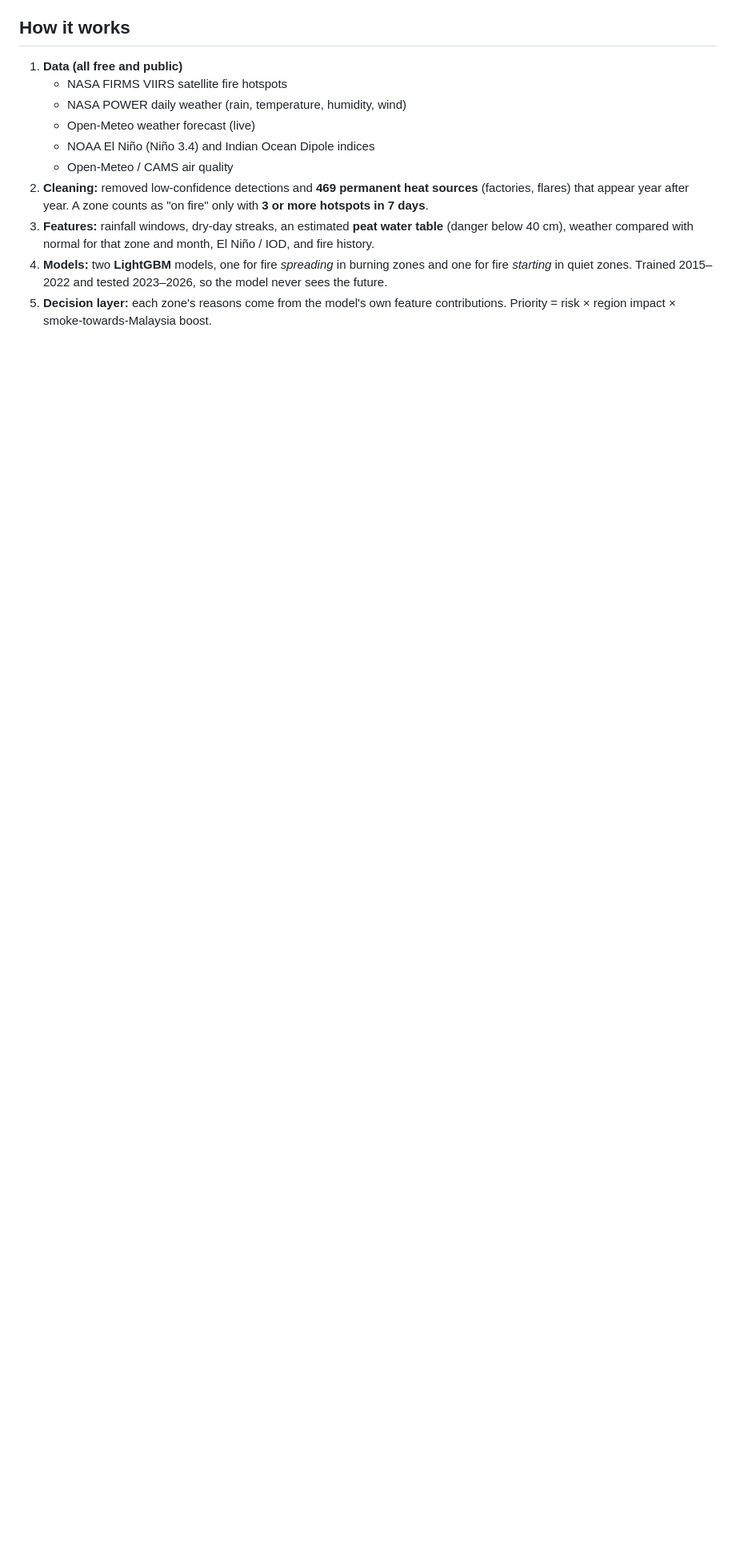
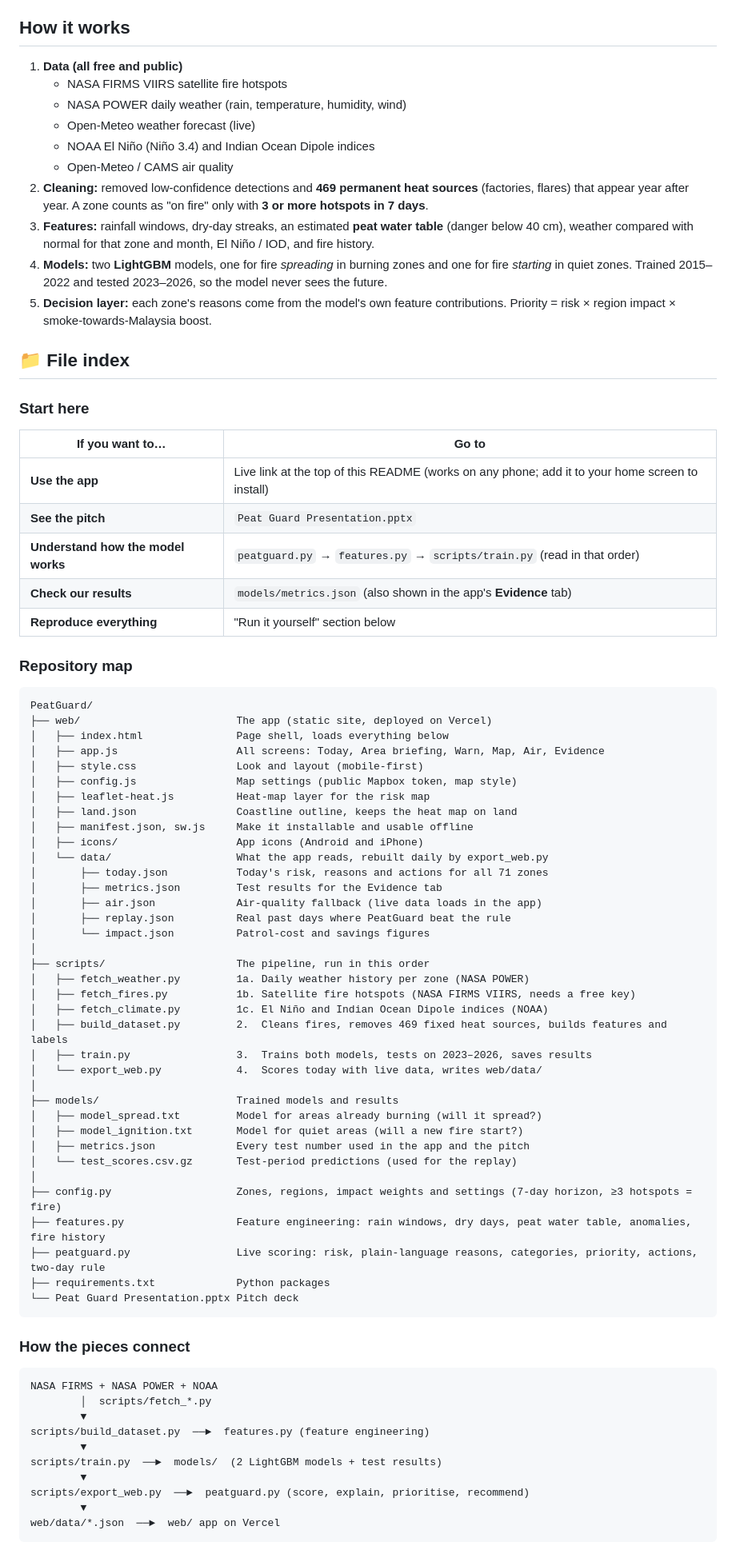
Before and after one commit to sun-madz/PeatGuard, a Markdown page: README.md, the part around one of its changes. Shown at 80% size. Rendered like a GitHub page; blank space fills up the shorter version.

Commit message:
Enhance README with file index and project structure
Added file index and project structure sections to README.

````diff
--- a/README.md
+++ b/README.md
@@ -47,3 +47,69 @@ Peat fires burn underground, are very hard to put out once they start, and send
 4. **Models:** two **LightGBM** models, one for fire *spreading* in burning zones and one for fire *starting* in quiet zones. Trained 2015–2022 and tested 2023–2026, so the model never sees the future.
 5. **Decision layer:** each zone's reasons come from the model's own feature contributions. Priority = risk × region impact × smoke-towards-Malaysia boost.
 
+
+## 📁 File index
+
+### Start here
+| If you want to… | Go to |
+|---|---|
+| **Use the app** | Live link at the top of this README (works on any phone; add it to your home screen to install) |
+| **See the pitch** | `Peat Guard Presentation.pptx` |
+| **Understand how the model works** | `peatguard.py` → `features.py` → `scripts/train.py` (read in that order) |
+| **Check our results** | `models/metrics.json` (also shown in the app's **Evidence** tab) |
+| **Reproduce everything** | "Run it yourself" section below |
+
+### Repository map
+```
+PeatGuard/
+├── web/                         The app (static site, deployed on Vercel)
+│   ├── index.html               Page shell, loads everything below
+│   ├── app.js                   All screens: Today, Area briefing, Warn, Map, Air, Evidence
+│   ├── style.css                Look and layout (mobile-first)
+│   ├── config.js                Map settings (public Mapbox token, map style)
+│   ├── leaflet-heat.js          Heat-map layer for the risk map
+│   ├── land.json                Coastline outline, keeps the heat map on land
+│   ├── manifest.json, sw.js     Make it installable and usable offline
+│   ├── icons/                   App icons (Android and iPhone)
+│   └── data/                    What the app reads, rebuilt daily by export_web.py
+│       ├── today.json           Today's risk, reasons and actions for all 71 zones
+│       ├── metrics.json         Test results for the Evidence tab
+│       ├── air.json             Air-quality fallback (live data loads in the app)
+│       ├── replay.json          Real past days where PeatGuard beat the rule
+│       └── impact.json          Patrol-cost and savings figures
+│
+├── scripts/                     The pipeline, run in this order
+│   ├── fetch_weather.py         1a. Daily weather history per zone (NASA POWER)
+│   ├── fetch_fires.py           1b. Satellite fire hotspots (NASA FIRMS VIIRS, needs a free key)
+│   ├── fetch_climate.py         1c. El Niño and Indian Ocean Dipole indices (NOAA)
+│   ├── build_dataset.py         2.  Cleans fires, removes 469 fixed heat sources, builds features and labels
+│   ├── train.py                 3.  Trains both models, tests on 2023–2026, saves results
+│   └── export_web.py            4.  Scores today with live data, writes web/data/
+│
+├── models/                      Trained models and results
+│   ├── model_spread.txt         Model for areas already burning (will it spread?)
+│   ├── model_ignition.txt       Model for quiet areas (will a new fire start?)
+│   ├── metrics.json             Every test number used in the app and the pitch
+│   └── test_scores.csv.gz       Test-period predictions (used for the replay)
+│
+├── config.py                    Zones, regions, impact weights and settings (7-day horizon, ≥3 hotspots = fire)
+├── features.py                  Feature engineering: rain windows, dry days, peat water table, anomalies, fire history
+├── peatguard.py                 Live scoring: risk, plain-language reasons, categories, priority, actions, two-day rule
+├── requirements.txt             Python packages
+└── Peat Guard Presentation.pptx Pitch deck
+```
+
+### How the pieces connect
+```
+NASA FIRMS + NASA POWER + NOAA
+        │  scripts/fetch_*.py
+        ▼
+scripts/build_dataset.py  ──►  features.py (feature engineering)
+        ▼
+scripts/train.py  ──►  models/  (2 LightGBM models + test results)
+        ▼
+scripts/export_web.py  ──►  peatguard.py (score, explain, prioritise, recommend)
+        ▼
+web/data/*.json  ──►  web/ app on Vercel
+```
+
````
Also changed, not shown: other parts of README.md (+9 -0 lines).
